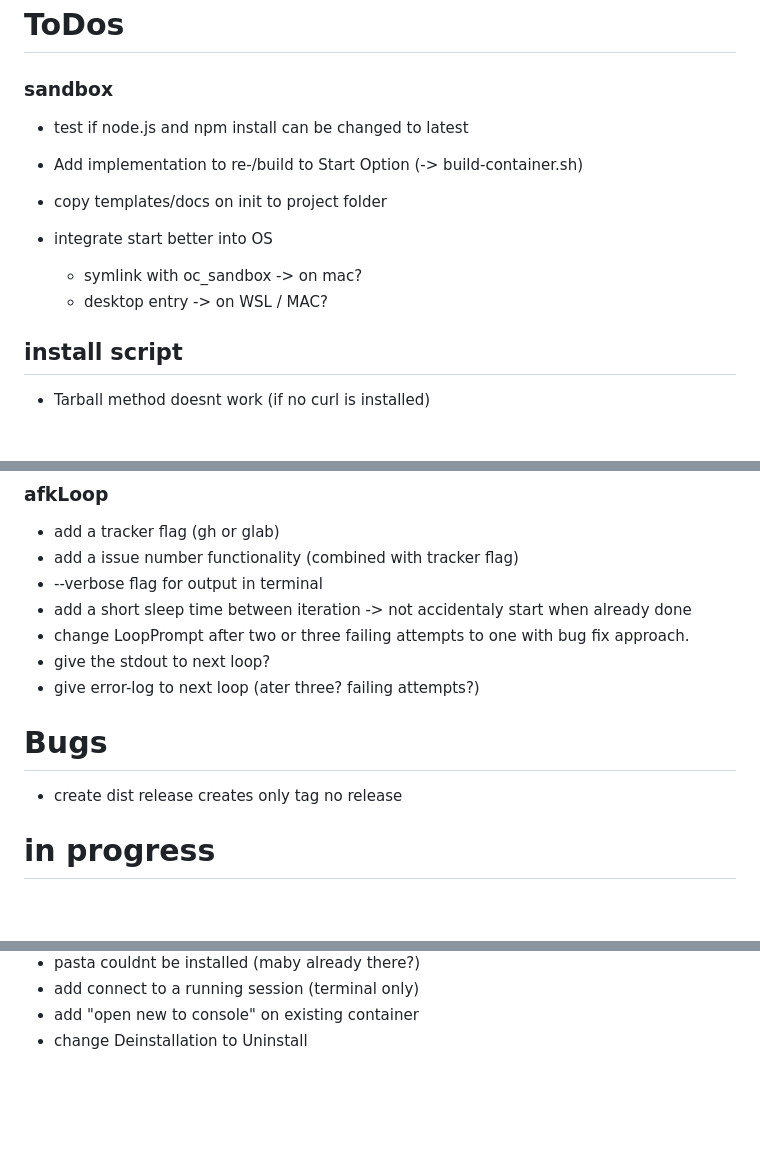
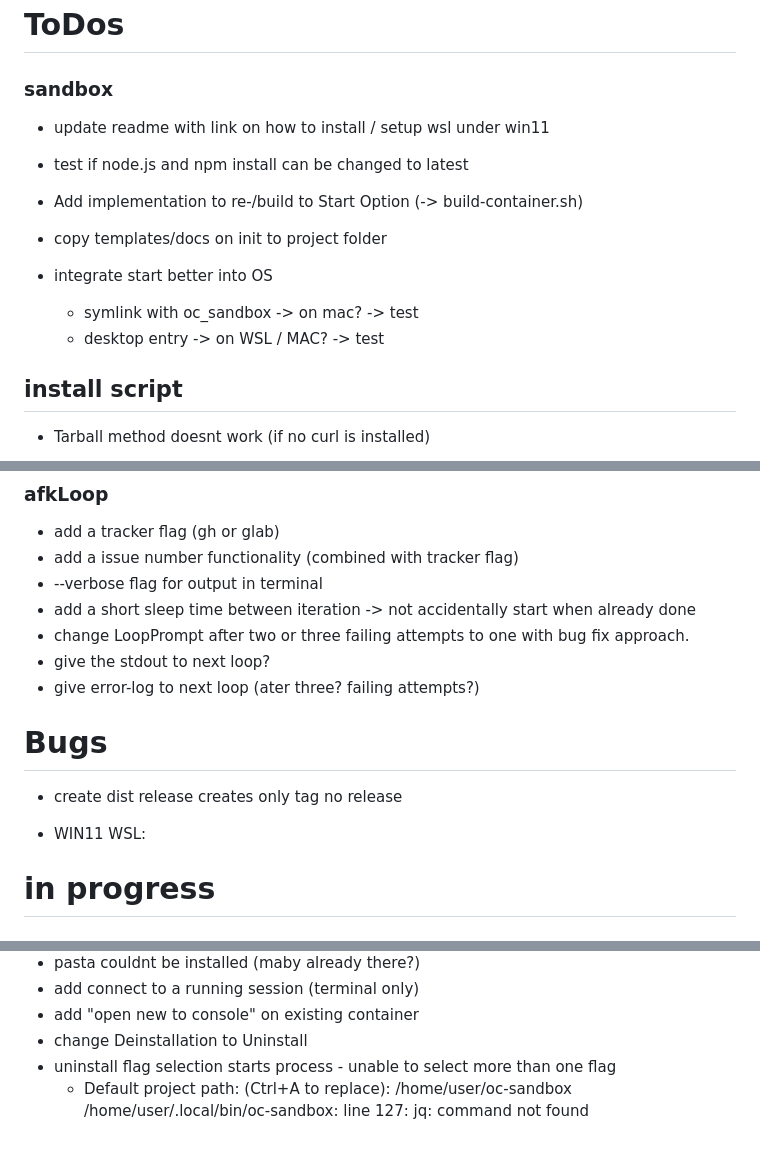
Before and after one commit to shredingerlabs/oc_sandbox, a Markdown page: ToDo.md, 3 parts joined by grey strips. GitHub-like rendering; blank space fills up the shorter version.

Commit message:
updated todos

```diff
--- a/ToDo.md
+++ b/ToDo.md
@@ -1,15 +1,15 @@
 # ToDos
 
 ### sandbox
-
+- update readme with link on how to install / setup wsl under win11
 - test if node.js and npm install can be changed to latest
 
 - Add implementation to re-/build to Start Option (-> build-container.sh)
 - copy templates/docs on init to project folder
 
 - integrate start better into OS
-  - symlink with oc_sandbox -> on mac?
-  - desktop entry -> on WSL / MAC?
+  - symlink with oc_sandbox -> on mac? -> test
+  - desktop entry -> on WSL / MAC? -> test
 
 ## install script
 - Tarball method doesnt work (if no curl is installed)
@@ -24,13 +24,15 @@
   - add a tracker flag (gh or glab)
   - add a issue number functionality (combined with tracker flag)
   - --verbose flag for output in terminal
-  - add a short sleep time between iteration -> not accidentaly start when already done
+  - add a short sleep time between iteration -> not accidentally start when already done
   - change LoopPrompt after two or three failing attempts to one with bug fix approach.
   - give the stdout to next loop?
   - give error-log to next loop (ater three? failing attempts?)
 
 # Bugs
 - create dist release creates only tag no release
+
+- WIN11 WSL:
 
 
 # in progress
@@ -108,3 +110,5 @@ One common start and setup mechanism / script:
 - add connect to a running session (terminal only)
 - add "open new to console" on existing container
 - change Deinstallation to Uninstall
+- uninstall flag selection starts process - unable to select more than one flag
+  - Default project path: (Ctrl+A to replace): /home/user/oc-sandbox  /home/user/.local/bin/oc-sandbox: line 127: jq: command not found
```
